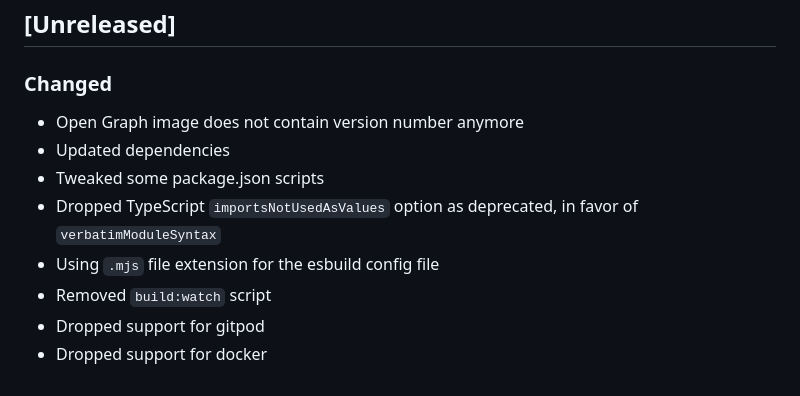
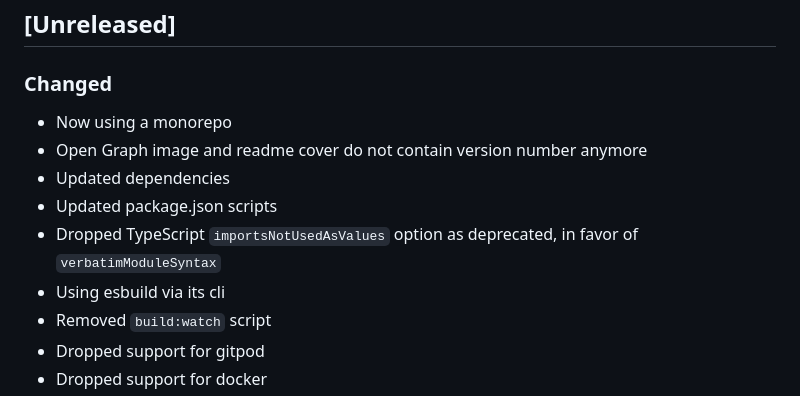
Before and after one commit to DaveKeehl/svelte-reveal, a Markdown page: packages/svelte-reveal/CHANGELOG.md, the part around the change. GitHub-like rendering.

Commit message:
Updated changelog

```diff
--- a/packages/svelte-reveal/CHANGELOG.md
+++ b/packages/svelte-reveal/CHANGELOG.md
@@ -9,11 +9,12 @@ and this project adheres to [Semantic Versioning](https://semver.org/spec/v2.0.0
 
 ### Changed
 
-- Open Graph image does not contain version number anymore
+- Now using a monorepo
+- Open Graph image and readme cover do not contain version number anymore
 - Updated dependencies
-- Tweaked some package.json scripts
+- Updated package.json scripts
 - Dropped TypeScript `importsNotUsedAsValues` option as deprecated, in favor of `verbatimModuleSyntax`
-- Using `.mjs` file extension for the esbuild config file
+- Using esbuild via its cli
 - Removed `build:watch` script
 - Dropped support for gitpod
 - Dropped support for docker
```
